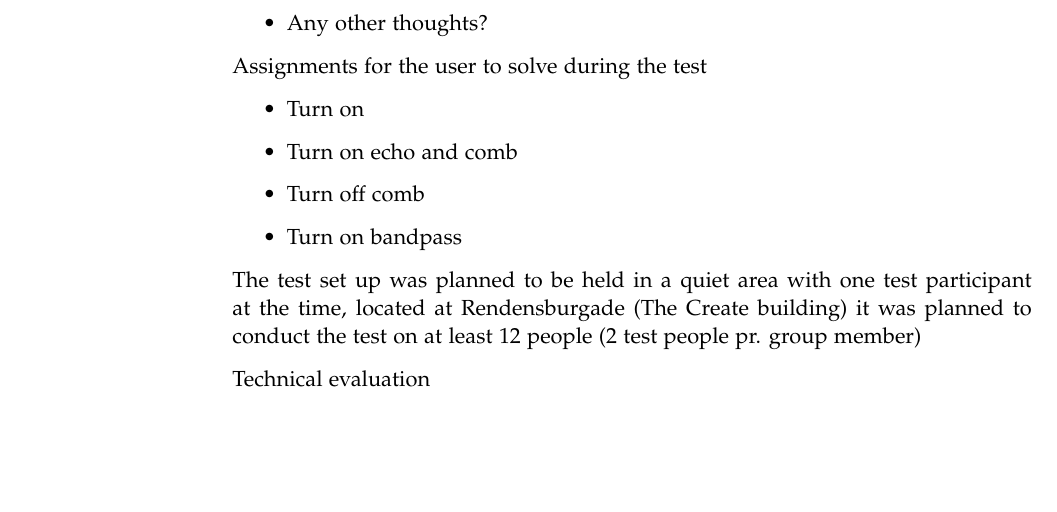
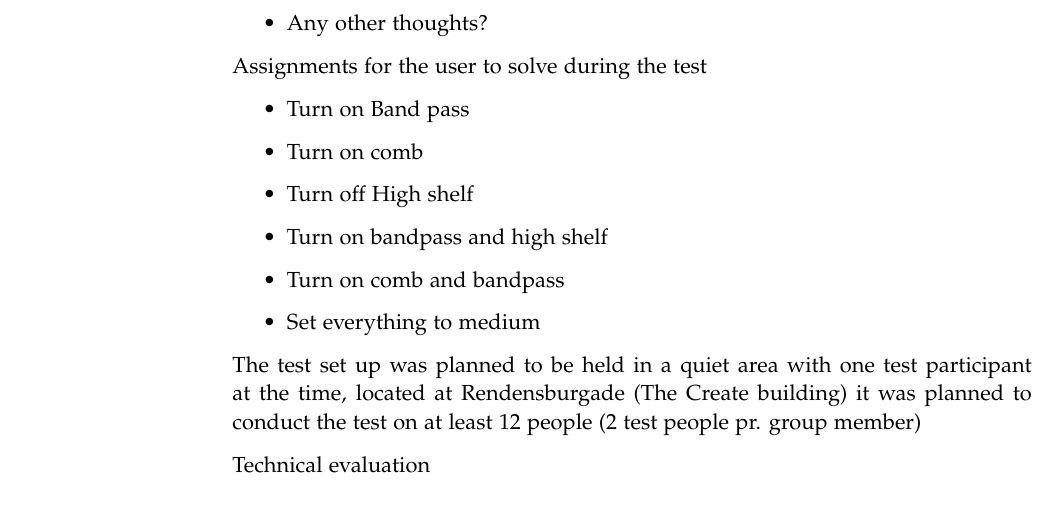
Before and after one commit to kaas-/MightyMuffins-Report, a LaTeX thesis (master.tex, which reads sections/evaluation.tex): part of page 56 of 69, cut so that both start at the same text, the shorter picture padded with empty space. Compiled offline with pdfLaTeX.

Commit message:
flere ændringer

```diff
--- a/sections/evaluation.tex
+++ b/sections/evaluation.tex
@@ -26,10 +26,12 @@ Possible Interview questions
 
 Assignments for the user to solve during the test
 \begin{itemize}
-\item Turn on
-\item Turn on echo and comb
-\item Turn off comb
-\item Turn on bandpass
+\item Turn on Band pass
+\item Turn on  comb
+\item Turn off High shelf
+\item Turn on bandpass and high shelf
+\item Turn on comb and bandpass
+\item Set everything to medium
 \end{itemize}
 
 
```
